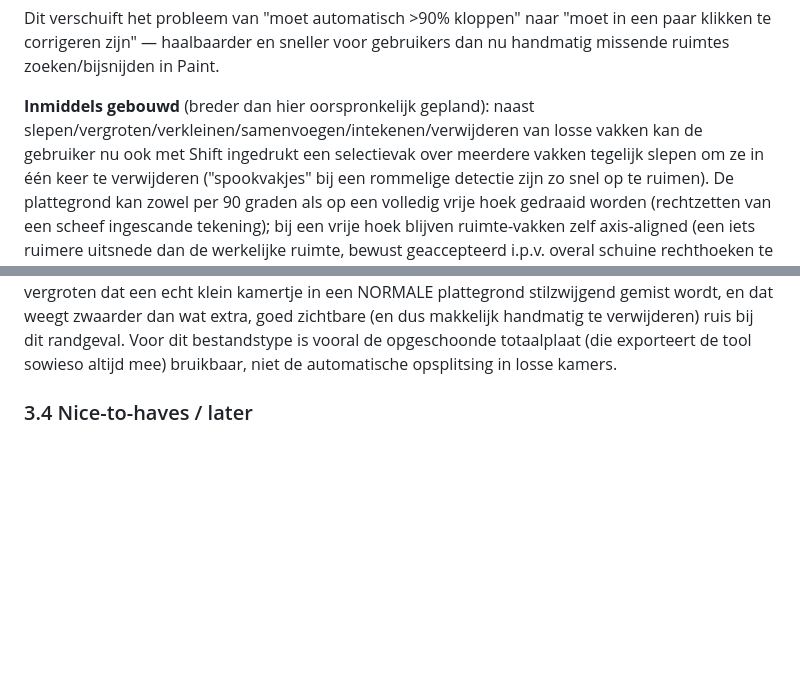
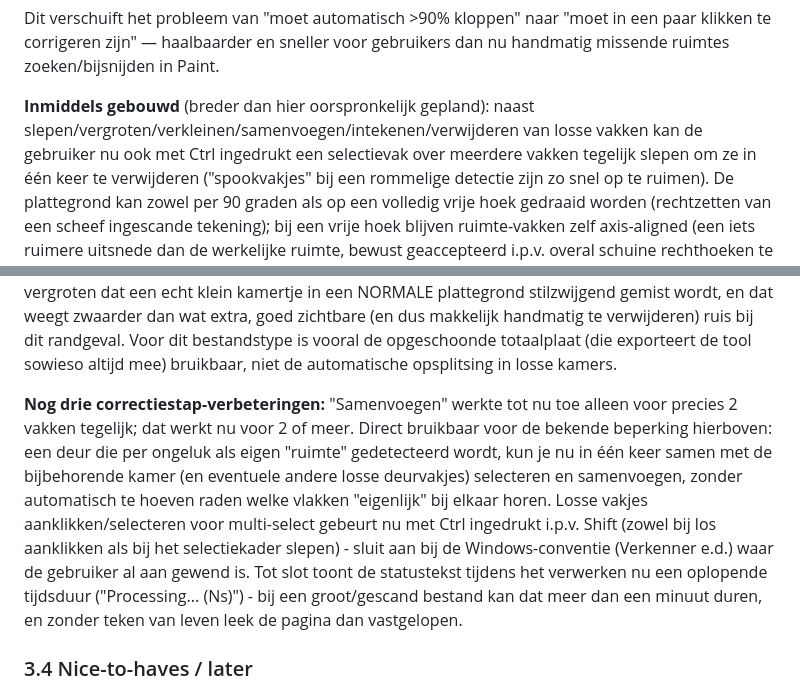
Before and after one commit to marcovanhout/Floorplan-Cleaner, a Markdown page: PROJECT_SPEC.md, 2 parts joined by grey strips. Drawn GitHub-style; blank space fills up the shorter version.

Commit message:
Werk PROJECT_SPEC.md bij met de merge/ctrl/timer-verbeteringen
Co-Authored-By: Claude Sonnet 5 <noreply@anthropic.com>

```diff
--- a/PROJECT_SPEC.md
+++ b/PROJECT_SPEC.md
@@ -165,7 +165,7 @@ Paint.
 
 **Inmiddels gebouwd** (breder dan hier oorspronkelijk gepland): naast
 slepen/vergroten/verkleinen/samenvoegen/intekenen/verwijderen van losse
-vakken kan de gebruiker nu ook met Shift ingedrukt een selectievak over
+vakken kan de gebruiker nu ook met Ctrl ingedrukt een selectievak over
 meerdere vakken tegelijk slepen om ze in één keer te verwijderen
 ("spookvakjes" bij een rommelige detectie zijn zo snel op te ruimen). De
 plattegrond kan zowel per 90 graden als op een volledig vrije hoek
@@ -234,6 +234,20 @@ weegt zwaarder dan wat extra, goed zichtbare (en dus makkelijk handmatig
 te verwijderen) ruis bij dit randgeval. Voor dit bestandstype is vooral de
 opgeschoonde totaalplaat (die exporteert de tool sowieso altijd mee)
 bruikbaar, niet de automatische opsplitsing in losse kamers.
+
+**Nog drie correctiestap-verbeteringen:** "Samenvoegen" werkte tot nu toe
+alleen voor precies 2 vakken tegelijk; dat werkt nu voor 2 of meer. Direct
+bruikbaar voor de bekende beperking hierboven: een deur die per ongeluk
+als eigen "ruimte" gedetecteerd wordt, kun je nu in één keer samen met de
+bijbehorende kamer (en eventuele andere losse deurvakjes) selecteren en
+samenvoegen, zonder automatisch te hoeven raden welke vlakken "eigenlijk"
+bij elkaar horen. Losse vakjes aanklikken/selecteren voor multi-select
+gebeurt nu met Ctrl ingedrukt i.p.v. Shift (zowel bij los aanklikken als
+bij het selectiekader slepen) - sluit aan bij de Windows-conventie
+(Verkenner e.d.) waar de gebruiker al aan gewend is. Tot slot toont de
+statustekst tijdens het verwerken nu een oplopende tijdsduur ("Processing...
+(Ns)") - bij een groot/gescand bestand kan dat meer dan een minuut duren,
+en zonder teken van leven leek de pagina dan vastgelopen.
 
 ### 3.4 Nice-to-haves / later
 - Verbeterde automatische detectie (zie route's in sectie 4) — kan
```
